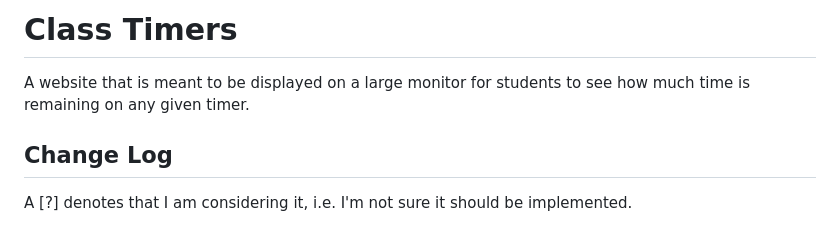
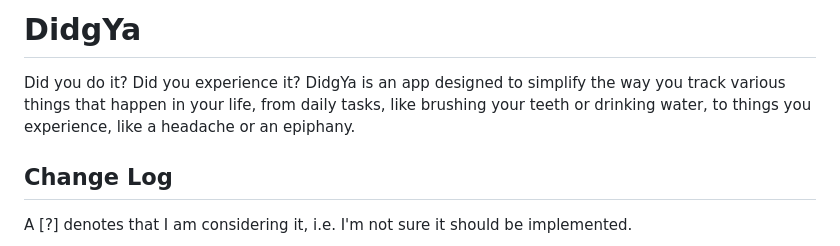
Before and after one commit to mjf1406/DidgYa, a Markdown page: README.md, the part around the change. Rendered like a GitHub page.

```diff
--- a/README.md
+++ b/README.md
@@ -1,6 +1,6 @@
-# Class Timers
+# DidgYa
 
-A website that is meant to be displayed on a large monitor for students to see how much time is remaining on any given timer.
+Did you do it? Did you experience it? DidgYa is an app designed to simplify the way you track various things that happen in your life, from daily tasks, like brushing your teeth or drinking water, to things you experience, like a headache or an epiphany.
 
 ## Change Log
 
```
